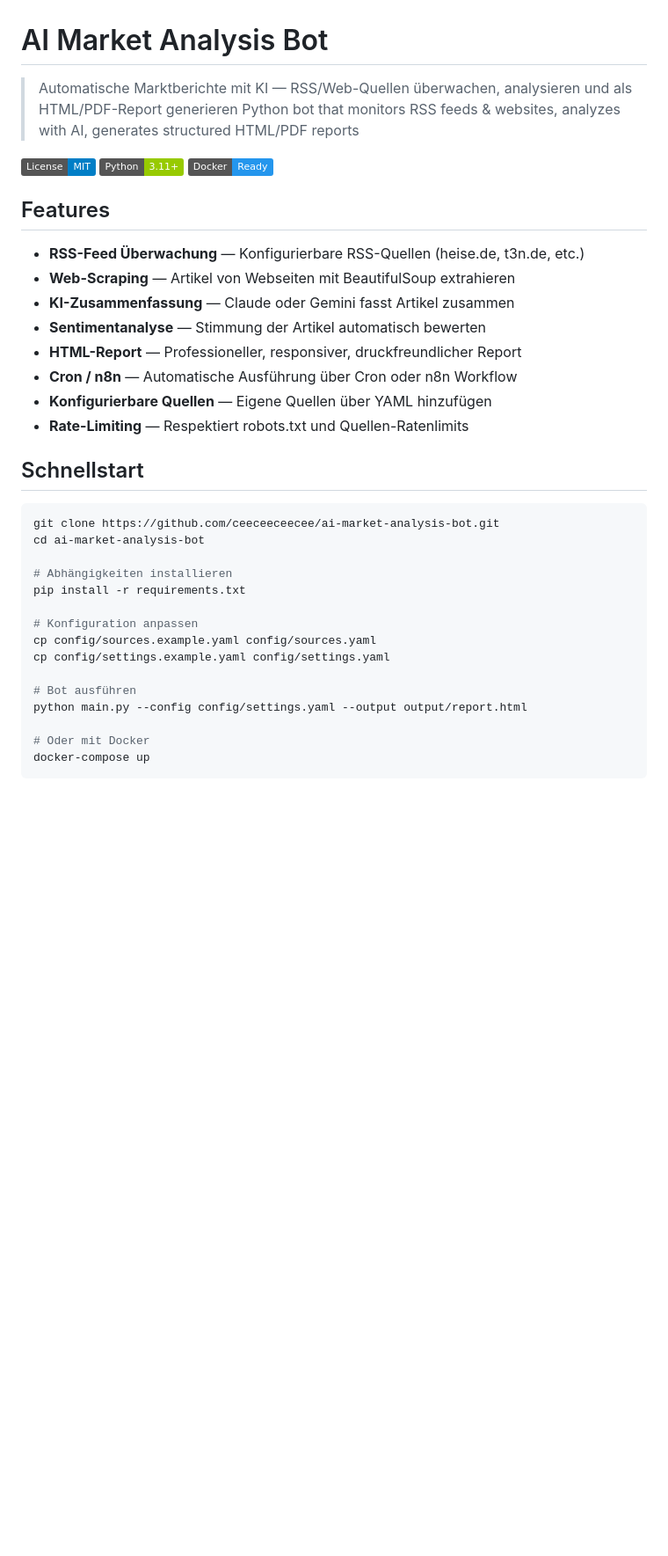
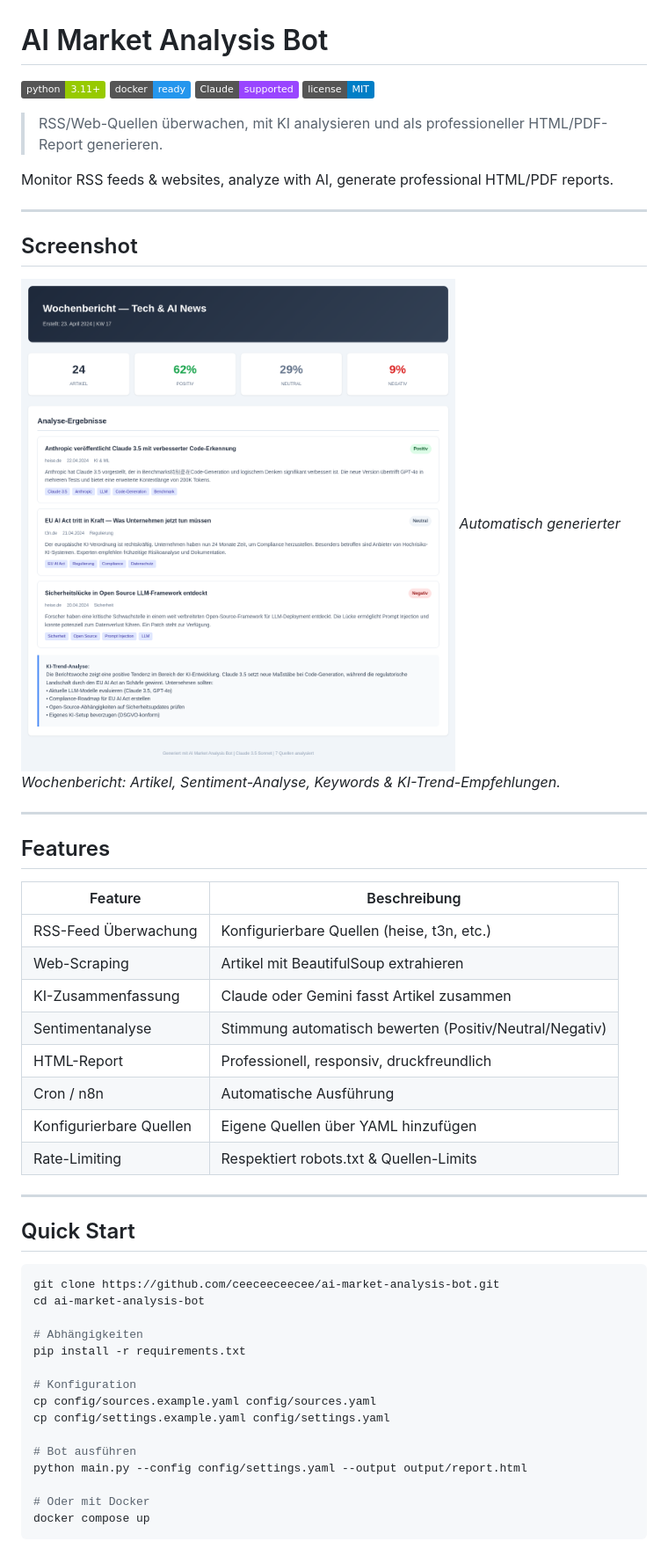
Before and after one commit to ceeceeceecee/ai-market-analysis-bot, a Markdown page: README.md, the part around one of its changes. Shown at 88% size. GitHub-like rendering; pictures changed too: screenshots/sample-report.png (added); badges without logos; blank space fills up the shorter version.

Commit message:
Polish README & add screenshots

````diff
--- a/README.md
+++ b/README.md
@@ -1,31 +1,48 @@
 # AI Market Analysis Bot
 
-> Automatische Marktberichte mit KI — RSS/Web-Quellen überwachen, analysieren und als HTML/PDF-Report generieren
-> Python bot that monitors RSS feeds & websites, analyzes with AI, generates structured HTML/PDF reports
+[![Python](https://img.shields.io/badge/python-3.11+-green?logo=python)](https://python.org)
+[![Docker](https://img.shields.io/badge/docker-ready-2496ED?logo=docker)](https://www.docker.com)
+[![Claude](https://img.shields.io/badge/Claude-supported-9945FF?logo=anthropic)](https://anthropic.com)
+[![License](https://img.shields.io/badge/license-MIT-blue)](LICENSE)
 
-![License: MIT](https://img.shields.io/badge/License-MIT-blue.svg) ![Python](https://img.shields.io/badge/Python-3.11+-green.svg) ![Docker](https://img.shields.io/badge/Docker-Ready-2496ED.svg)
+> RSS/Web-Quellen überwachen, mit KI analysieren und als professioneller HTML/PDF-Report generieren.
+
+Monitor RSS feeds & websites, analyze with AI, generate professional HTML/PDF reports.
+
+---
+
+## Screenshot
+
+![Sample Report](screenshots/sample-report.png)
+*Automatisch generierter Wochenbericht: Artikel, Sentiment-Analyse, Keywords & KI-Trend-Empfehlungen.*
+
+---
 
 ## Features
 
-- **RSS-Feed Überwachung** — Konfigurierbare RSS-Quellen (heise.de, t3n.de, etc.)
-- **Web-Scraping** — Artikel von Webseiten mit BeautifulSoup extrahieren
-- **KI-Zusammenfassung** — Claude oder Gemini fasst Artikel zusammen
-- **Sentimentanalyse** — Stimmung der Artikel automatisch bewerten
-- **HTML-Report** — Professioneller, responsiver, druckfreundlicher Report
-- **Cron / n8n** — Automatische Ausführung über Cron oder n8n Workflow
-- **Konfigurierbare Quellen** — Eigene Quellen über YAML hinzufügen
-- **Rate-Limiting** — Respektiert robots.txt und Quellen-Ratenlimits
+| Feature | Beschreibung |
+|---------|-------------|
+| RSS-Feed Überwachung | Konfigurierbare Quellen (heise, t3n, etc.) |
+| Web-Scraping | Artikel mit BeautifulSoup extrahieren |
+| KI-Zusammenfassung | Claude oder Gemini fasst Artikel zusammen |
+| Sentimentanalyse | Stimmung automatisch bewerten (Positiv/Neutral/Negativ) |
+| HTML-Report | Professionell, responsiv, druckfreundlich |
+| Cron / n8n | Automatische Ausführung |
+| Konfigurierbare Quellen | Eigene Quellen über YAML hinzufügen |
+| Rate-Limiting | Respektiert robots.txt & Quellen-Limits |
 
-## Schnellstart
+---
+
+## Quick Start
 
 ```bash
 git clone https://github.com/ceeceeceecee/ai-market-analysis-bot.git
 cd ai-market-analysis-bot
 
-# Abhängigkeiten installieren
+# Abhängigkeiten
 pip install -r requirements.txt
 
-# Konfiguration anpassen
+# Konfiguration
 cp config/sources.example.yaml config/sources.yaml
 cp config/settings.example.yaml config/settings.yaml
 
@@ -33,5 +50,5 @@ cp config/settings.example.yaml config/settings.yaml
 python main.py --config config/settings.yaml --output output/report.html
 
 # Oder mit Docker
-docker-compose up
+docker compose up
 ```
````
Also changed, not shown: other parts of README.md (+70 -13 lines).
